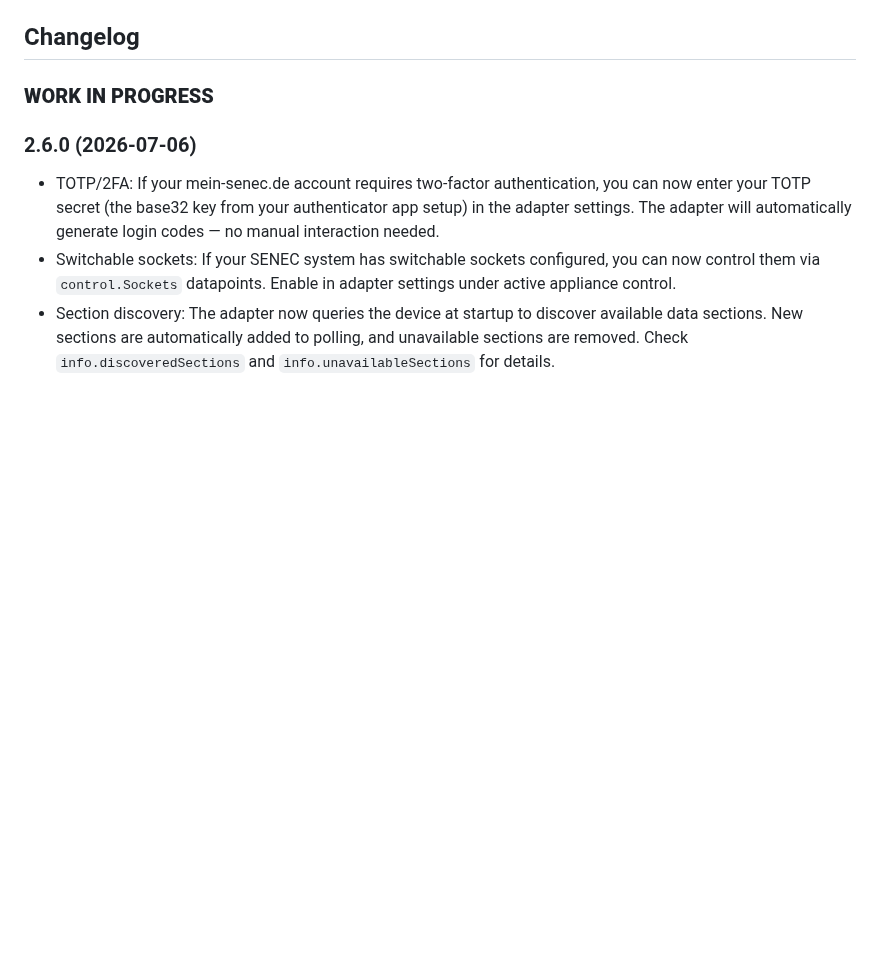
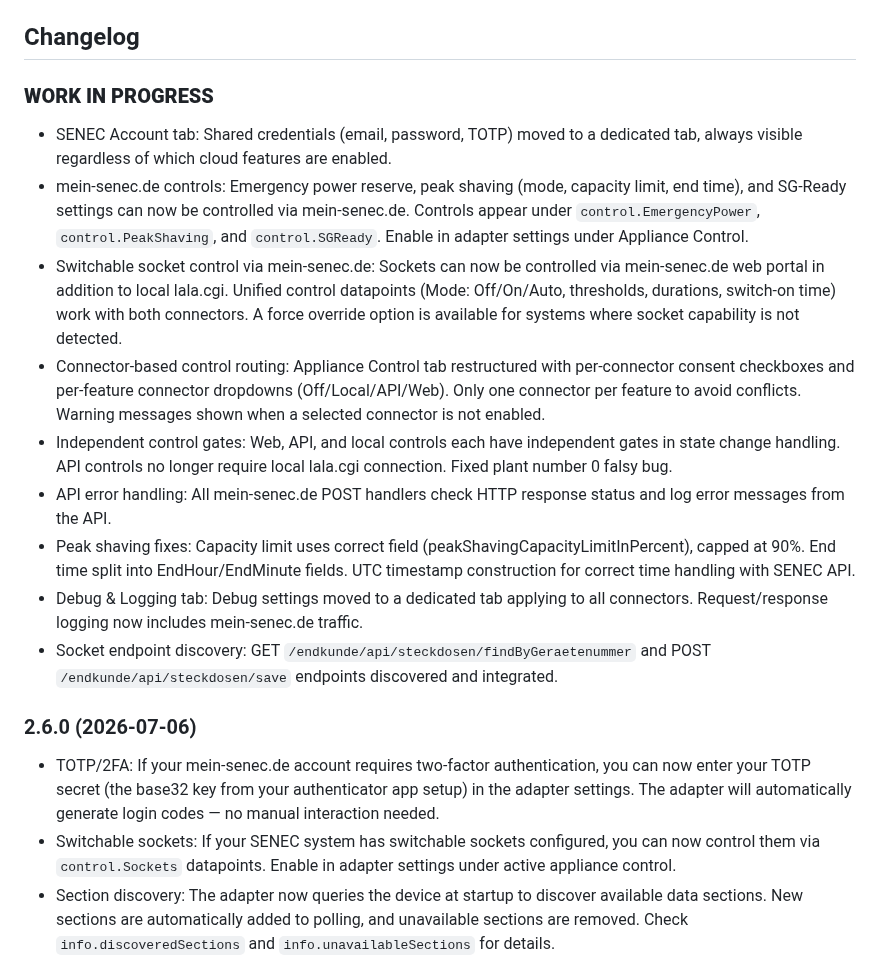
Before and after one commit to nobl/ioBroker.senec, a Markdown page: README.md, the part around the change. GitHub-like rendering; blank space fills up the shorter version.

Commit message:
Update README with work in progress changes
Document SENEC Account tab, mein-senec.de controls, unified socket
control, connector-based routing, peak shaving fixes, debug tab,
and socket endpoint discovery.

```diff
--- a/README.md
+++ b/README.md
@@ -264,6 +264,15 @@ Maintenance of this adapter can be quite time consuming. If you wish to thank th
   ### **WORK IN PROGRESS**
 -->
 ### **WORK IN PROGRESS**
+- SENEC Account tab: Shared credentials (email, password, TOTP) moved to a dedicated tab, always visible regardless of which cloud features are enabled.
+- mein-senec.de controls: Emergency power reserve, peak shaving (mode, capacity limit, end time), and SG-Ready settings can now be controlled via mein-senec.de. Controls appear under `control.EmergencyPower`, `control.PeakShaving`, and `control.SGReady`. Enable in adapter settings under Appliance Control.
+- Switchable socket control via mein-senec.de: Sockets can now be controlled via mein-senec.de web portal in addition to local lala.cgi. Unified control datapoints (Mode: Off/On/Auto, thresholds, durations, switch-on time) work with both connectors. A force override option is available for systems where socket capability is not detected.
+- Connector-based control routing: Appliance Control tab restructured with per-connector consent checkboxes and per-feature connector dropdowns (Off/Local/API/Web). Only one connector per feature to avoid conflicts. Warning messages shown when a selected connector is not enabled.
+- Independent control gates: Web, API, and local controls each have independent gates in state change handling. API controls no longer require local lala.cgi connection. Fixed plant number 0 falsy bug.
+- API error handling: All mein-senec.de POST handlers check HTTP response status and log error messages from the API.
+- Peak shaving fixes: Capacity limit uses correct field (peakShavingCapacityLimitInPercent), capped at 90%. End time split into EndHour/EndMinute fields. UTC timestamp construction for correct time handling with SENEC API.
+- Debug & Logging tab: Debug settings moved to a dedicated tab applying to all connectors. Request/response logging now includes mein-senec.de traffic.
+- Socket endpoint discovery: GET `/endkunde/api/steckdosen/findByGeraetenummer` and POST `/endkunde/api/steckdosen/save` endpoints discovered and integrated.
 
 ### 2.6.0 (2026-07-06)
 - TOTP/2FA: If your mein-senec.de account requires two-factor authentication, you can now enter your TOTP secret (the base32 key from your authenticator app setup) in the adapter settings. The adapter will automatically generate login codes — no manual interaction needed.
```
